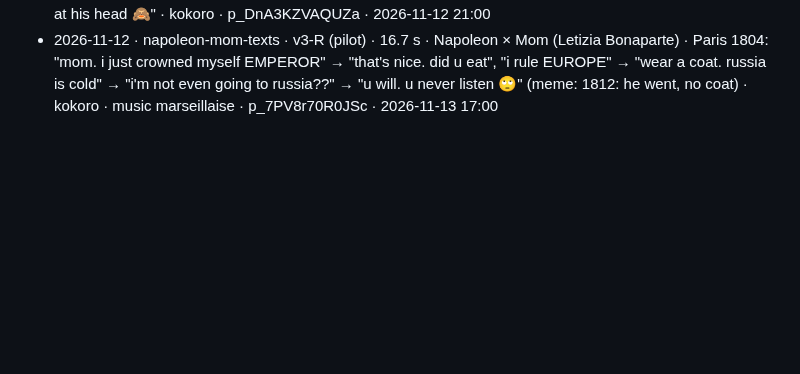
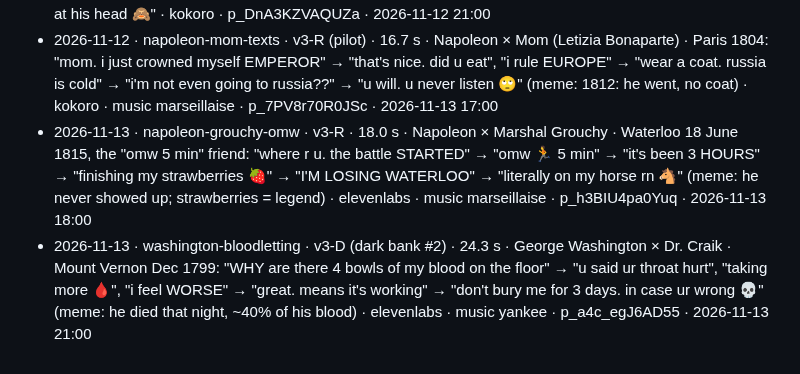
Before and after one commit to FurkiFor/testvv, a Markdown page: pipeline/episodes/LOG.md, the part around the change. Rendered like a GitHub page; blank space fills up the shorter version.

Commit message:
groupchat: LOG 13 Nov (grouchy-omw, washington-bloodletting)
Co-Authored-By: Claude Opus 5.5 <noreply@anthropic.com>
Claude-Session: https://claude.ai/code/session_0184c4DrVbP7EPbLAXRaJc86

```diff
--- a/pipeline/episodes/LOG.md
+++ b/pipeline/episodes/LOG.md
@@ -75,3 +75,5 @@ One line per published episode: date · slug · characters · core joke · Kervl
 - 2026-11-12 · napoleon-renamed-josephine · v2-B · 24.0 s · Rose (Josephine) × Napoleon · Paris 1796: "why does ur letter say JOSEPHINE. my name is ROSE" → "rose is mid. josephine hits different", "everyone has called me rose for 32 years" → "and now they'll call u josephine", "u can't just RENAME a person" → "watch me. i renamed myself too" → "napoleone di buonaparte 😎 sounded too italian" · kokoro · p_SqcI84eCYop9 · 2026-11-12 17:00
 - 2026-11-12 · caesar-laurel-bald · v2-B · 24.6 s · Julius Caesar × Senator Marcus · Rome 45 BC (Suetonius): "new law. i wear my laurel wreath ALWAYS" → "u conquered gaul and u want... a hat?", "u wore it to the BATHS" → "victory doesn't take days off", "is this bc ur bald 👀" → "VOTE. NOW." → "passed. nobody look at his head 🙈" · kokoro · p_DnA3KZVAQUZa · 2026-11-12 21:00
 - 2026-11-12 · napoleon-mom-texts · v3-R (pilot) · 16.7 s · Napoleon × Mom (Letizia Bonaparte) · Paris 1804: "mom. i just crowned myself EMPEROR" → "that's nice. did u eat", "i rule EUROPE" → "wear a coat. russia is cold" → "i'm not even going to russia??" → "u will. u never listen 🙄" (meme: 1812: he went, no coat) · kokoro · music marseillaise · p_7PV8r70R0JSc · 2026-11-13 17:00
+- 2026-11-13 · napoleon-grouchy-omw · v3-R · 18.0 s · Napoleon × Marshal Grouchy · Waterloo 18 June 1815, the "omw 5 min" friend: "where r u. the battle STARTED" → "omw 🏃 5 min" → "it's been 3 HOURS" → "finishing my strawberries 🍓" → "I'M LOSING WATERLOO" → "literally on my horse rn 🐴" (meme: he never showed up; strawberries = legend) · elevenlabs · music marseillaise · p_h3BIU4pa0Yuq · 2026-11-13 18:00
+- 2026-11-13 · washington-bloodletting · v3-D (dark bank #2) · 24.3 s · George Washington × Dr. Craik · Mount Vernon Dec 1799: "WHY are there 4 bowls of my blood on the floor" → "u said ur throat hurt", "taking more 🩸", "i feel WORSE" → "great. means it's working" → "don't bury me for 3 days. in case ur wrong 💀" (meme: he died that night, ~40% of his blood) · elevenlabs · music yankee · p_a4c_egJ6AD55 · 2026-11-13 21:00
```
